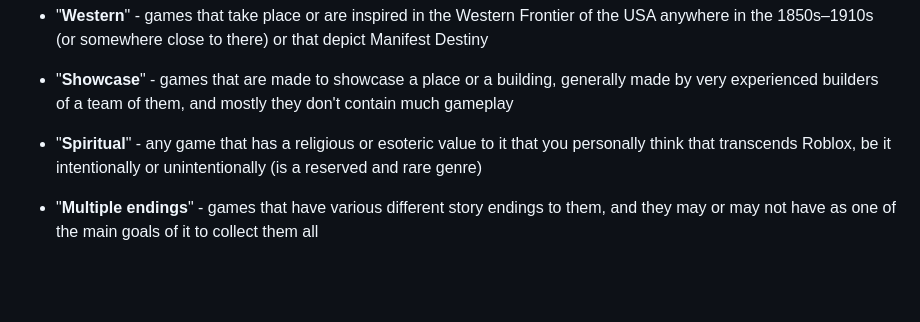
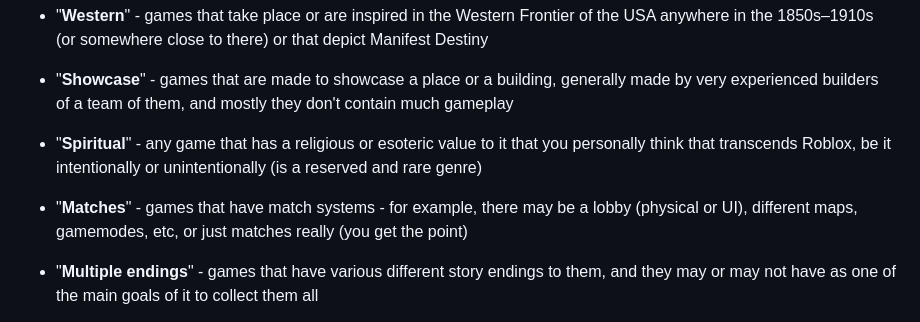
Before and after one commit to open-wing/open-wing.github.io, a Markdown page: README.md, the part around the change. GitHub-like rendering; blank space fills up the shorter version.

Commit message:
Added matches

```diff
--- a/README.md
+++ b/README.md
@@ -90,6 +90,8 @@ Also, there is the "Indie" genre, that must be always inserted when the game is
 
 - "**Spiritual**" - any game that has a religious or esoteric value to it that you personally think that transcends Roblox, be it intentionally or unintentionally (is a reserved and rare genre)
 
+- "**Matches**" - games that have match systems - for example, there may be a lobby (physical or UI), different maps, gamemodes, etc, or just matches really (you get the point)
+
 - "**Multiple endings**" - games that have various different story endings to them, and they may or may not have as one of the main goals of it to collect them all
 
 - "**Battlegrounds**" - any game where you are thrown in a map or an arena and is expected to fight other players (or bots, but must also include players) to death, all at once
```
